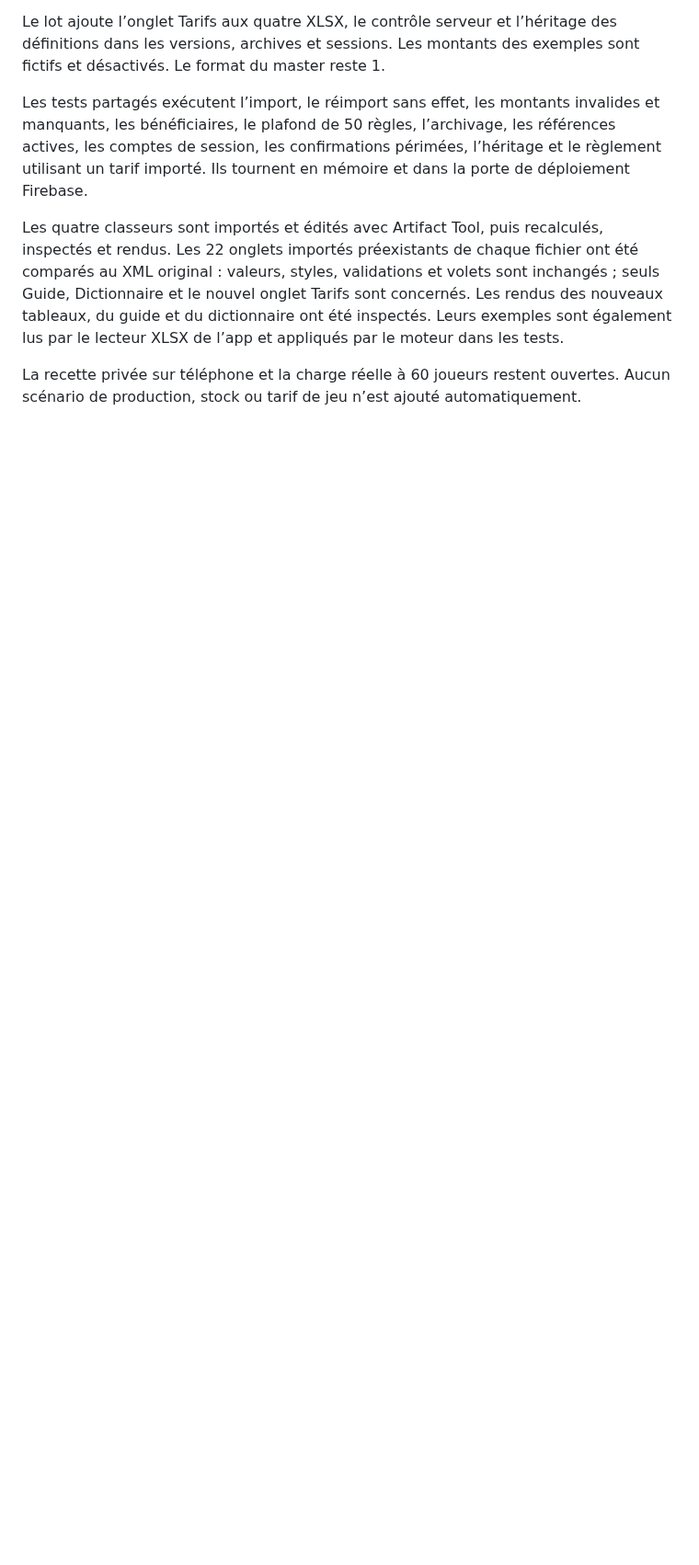
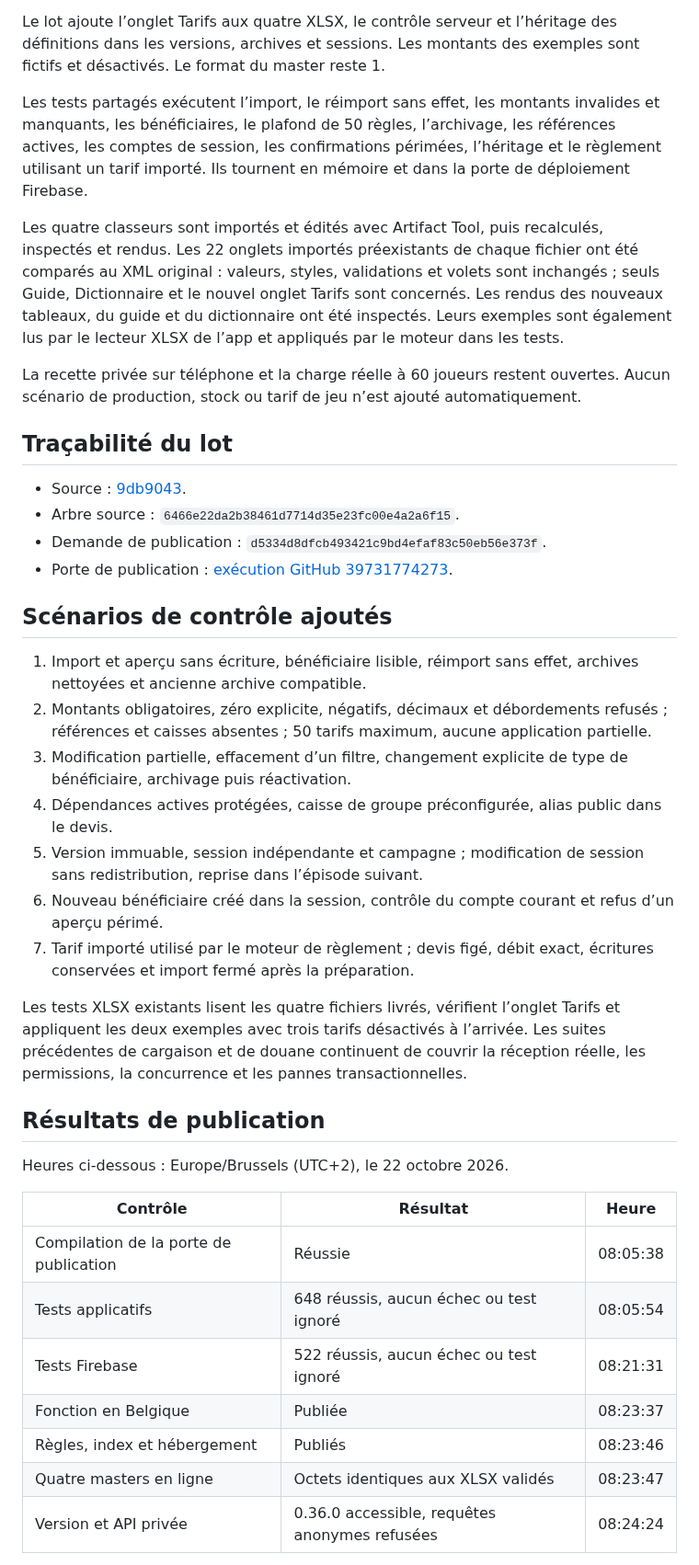
Before and after one commit to gkerckhofs-a11y/gn-engine, a Markdown page: docs/VALIDATION-0.36.md, the part around one of its changes. Shown at 92% size. Drawn GitHub-style; blank space fills up the shorter version.

```diff
--- a/docs/VALIDATION-0.36.md
+++ b/docs/VALIDATION-0.36.md
@@ -9,3 +9,39 @@ Les tests partagés exécutent l’import, le réimport sans effet, les montants
 Les quatre classeurs sont importés et édités avec Artifact Tool, puis recalculés, inspectés et rendus. Les 22 onglets importés préexistants de chaque fichier ont été comparés au XML original : valeurs, styles, validations et volets sont inchangés ; seuls Guide, Dictionnaire et le nouvel onglet Tarifs sont concernés. Les rendus des nouveaux tableaux, du guide et du dictionnaire ont été inspectés. Leurs exemples sont également lus par le lecteur XLSX de l’app et appliqués par le moteur dans les tests.
 
 La recette privée sur téléphone et la charge réelle à 60 joueurs restent ouvertes. Aucun scénario de production, stock ou tarif de jeu n’est ajouté automatiquement.
+
+
+## Traçabilité du lot
+
+- Source : [9db9043](https://github.com/gkerckhofs-a11y/gn-engine/commit/9db9043f84eed016fe6777308de8afde9cd1da9d).
+- Arbre source : `6466e22da2b38461d7714d35e23fc00e4a2a6f15`.
+- Demande de publication : `d5334d8dfcb493421c9bd4efaf83c50eb56e373f`.
+- Porte de publication : [exécution GitHub 39731774273](https://github.com/gkerckhofs-a11y/gn-engine/actions/runs/39731774273).
+
+## Scénarios de contrôle ajoutés
+
+1. Import et aperçu sans écriture, bénéficiaire lisible, réimport sans effet, archives nettoyées et ancienne archive compatible.
+2. Montants obligatoires, zéro explicite, négatifs, décimaux et débordements refusés ; références et caisses absentes ; 50 tarifs maximum, aucune application partielle.
+3. Modification partielle, effacement d’un filtre, changement explicite de type de bénéficiaire, archivage puis réactivation.
+4. Dépendances actives protégées, caisse de groupe préconfigurée, alias public dans le devis.
+5. Version immuable, session indépendante et campagne ; modification de session sans redistribution, reprise dans l’épisode suivant.
+6. Nouveau bénéficiaire créé dans la session, contrôle du compte courant et refus d’un aperçu périmé.
+7. Tarif importé utilisé par le moteur de règlement ; devis figé, débit exact, écritures conservées et import fermé après la préparation.
+
+Les tests XLSX existants lisent les quatre fichiers livrés, vérifient l’onglet Tarifs et appliquent les deux exemples avec trois tarifs désactivés à l’arrivée. Les suites précédentes de cargaison et de douane continuent de couvrir la réception réelle, les permissions, la concurrence et les pannes transactionnelles.
+
+
+## Résultats de publication
+
+Heures ci-dessous : Europe/Brussels (UTC+2), le 22 octobre 2026.
+
+| Contrôle | Résultat | Heure |
+| --- | --- | --- |
+| Compilation de la porte de publication | Réussie | 08:05:38 |
+| Tests applicatifs | 648 réussis, aucun échec ou test ignoré | 08:05:54 |
+| Tests Firebase | 522 réussis, aucun échec ou test ignoré | 08:21:31 |
+| Fonction en Belgique | Publiée | 08:23:37 |
+| Règles, index et hébergement | Publiés | 08:23:46 |
+| Quatre masters en ligne | Octets identiques aux XLSX validés | 08:23:47 |
+| Version et API privée | 0.36.0 accessible, requêtes anonymes refusées | 08:24:24 |
+
```
Also changed, not shown: other parts of docs/VALIDATION-0.36.md (+4 -1 lines), README.md (+3 -1 lines), docs/NOTE-V03-SUIVI.md (+2 -0 lines), docs/images/masters-douanes-0.36.0.jpg (added).
